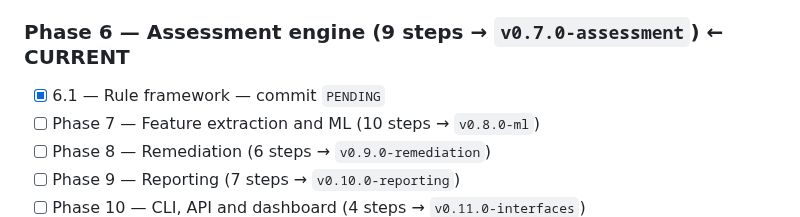
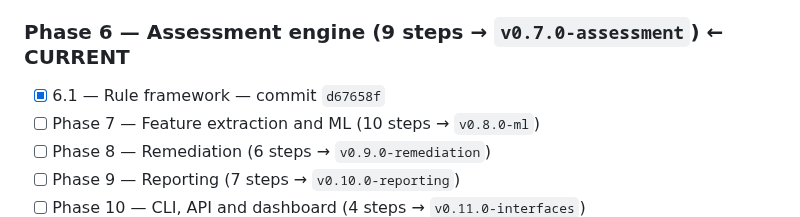
Before and after one commit to PrashamJ17/SIH_PS160, a Markdown page: PROGRESS.md, the part around the change. Rendered like a GitHub page.

Commit message:
docs: record the Step 6.1 commit SHA
Co-Authored-By: Claude Opus 5 <noreply@anthropic.com>

```diff
--- a/PROGRESS.md
+++ b/PROGRESS.md
@@ -98,7 +98,7 @@ Authoritative execution document: `IPsec_Sentinel_BUILD_PLAN.md` (98 steps, 13 p
 - [x] 5.5 — Tunnel inventory — commit `414ddee`
 - [x] **▶ MILESTONE M5 PASSED** — tag `v0.6.0-esp` (4/4 acceptance items)
 ### Phase 6 — Assessment engine (9 steps → `v0.7.0-assessment`) ← **CURRENT**
-- [x] 6.1 — Rule framework — commit `PENDING`
+- [x] 6.1 — Rule framework — commit `d67658f`
 - [ ] Phase 7 — Feature extraction and ML (10 steps → `v0.8.0-ml`)
 - [ ] Phase 8 — Remediation (6 steps → `v0.9.0-remediation`)
 - [ ] Phase 9 — Reporting (7 steps → `v0.10.0-reporting`)
```
